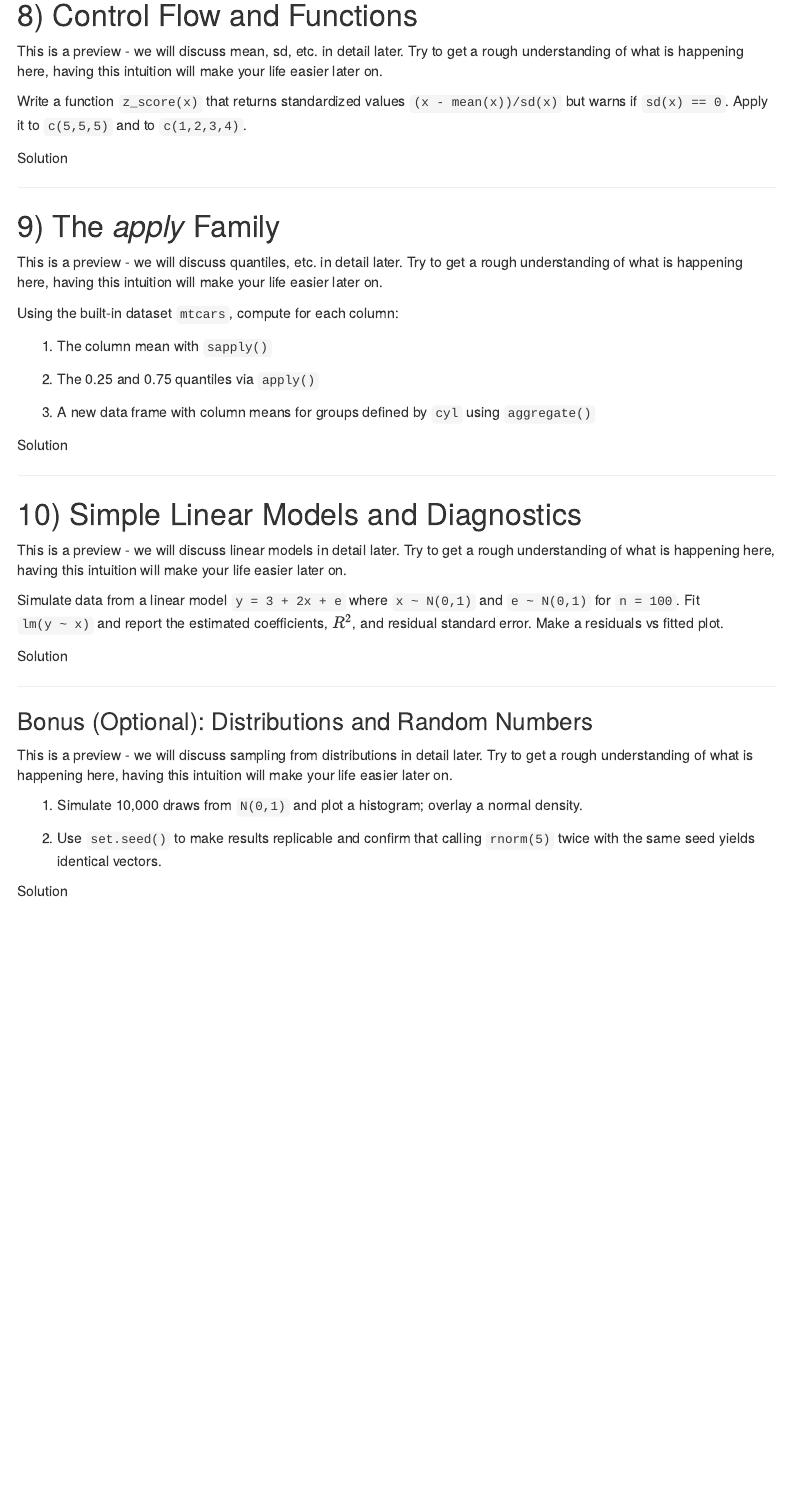
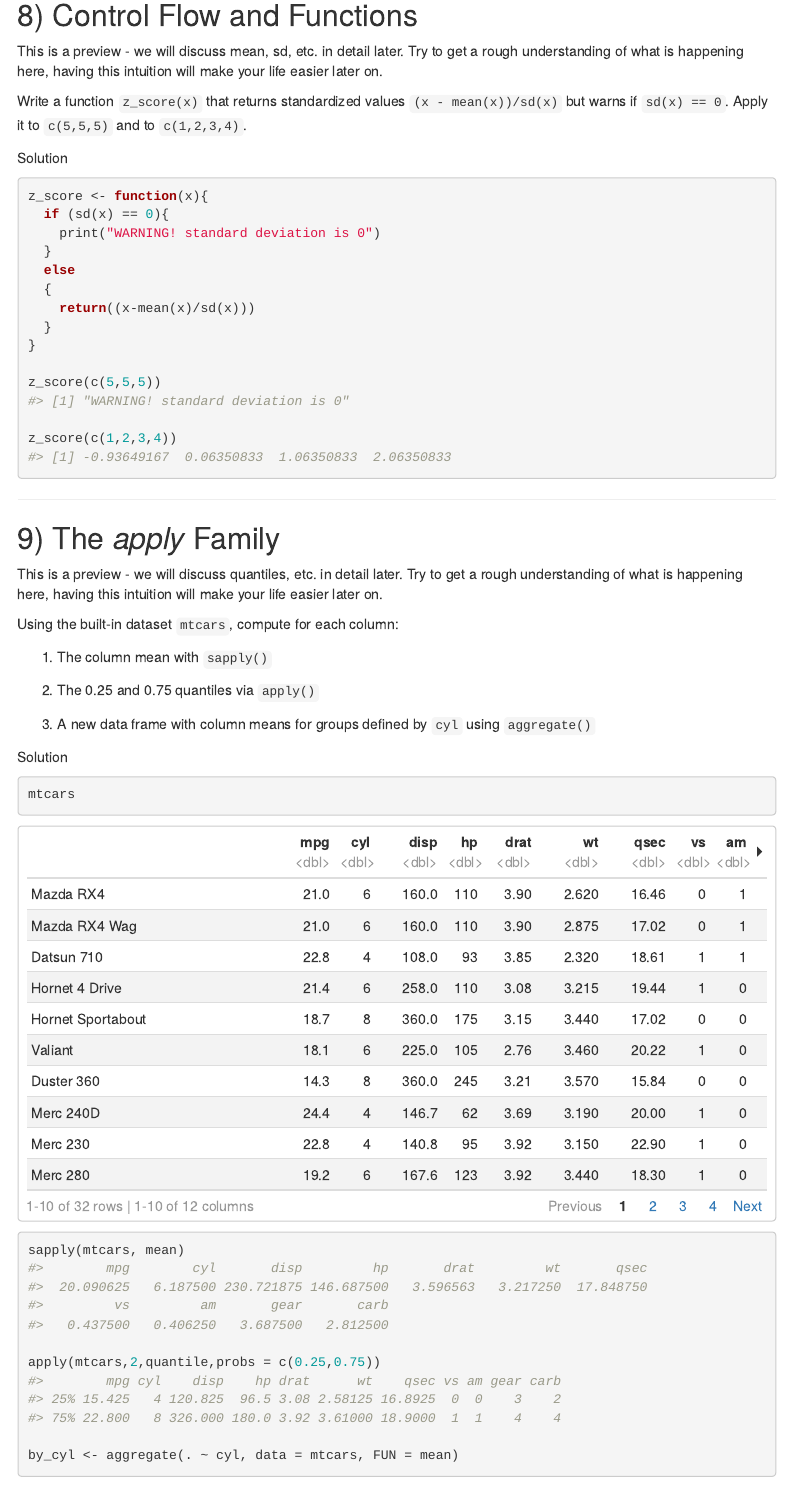
Before and after one commit to GoodTimeclubs/statistics, an R Markdown document (klausvorb/Ex01_Intro_to_R.Rmd): the page in a window 1100 px wide, from 5090 px down. Rendered offline with R 4.5, knitr and Pandoc, with nearby package versions; menus at the side of the page are left out.

Commit message:
Update Ex01_Intro_to_R.Rmd

````diff
--- a/klausvorb/Ex01_Intro_to_R.Rmd
+++ b/klausvorb/Ex01_Intro_to_R.Rmd
@@ -193,6 +193,20 @@
 Solution
 
 ```{r}
+z_score <- function(x){
+  if (sd(x) == 0){
+    print("WARNING! standard deviation is 0")
+  }
+  else
+  {
+    return((x-mean(x)/sd(x)))
+  }
+}
+
+z_score(c(5,5,5))
+
+z_score(c(1,2,3,4))
+
 ```
 
 ------------------------------------------------------------------------
@@ -212,6 +226,14 @@
 Solution
 
 ```{r}
+mtcars
+sapply(mtcars, mean)
+
+apply(mtcars,2,quantile,probs = c(0.25,0.75))
+
+by_cyl <- aggregate(. ~ cyl, data = mtcars, FUN = mean)
+
+
 ```
 
 ------------------------------------------------------------------------
````
